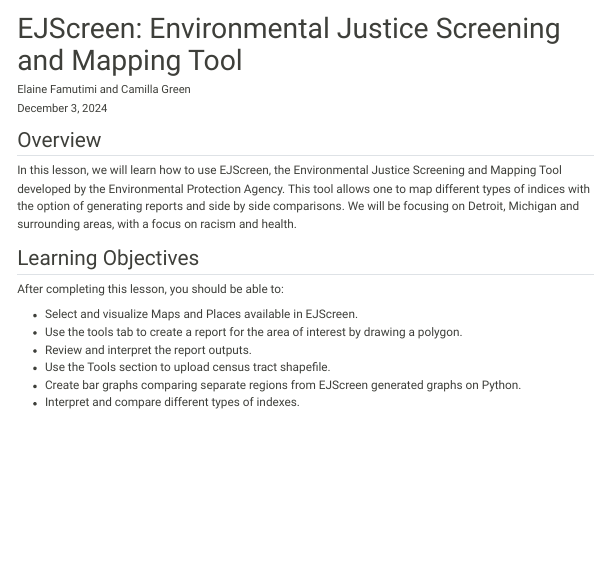
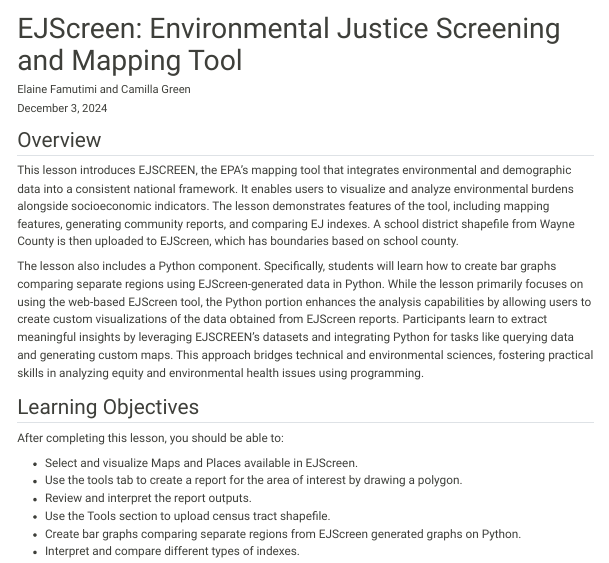
Before and after one commit to ciesin-geospatial/TOPSTSCHOOL-air-quality, a Quarto document (m203-ejscreen.qmd): the page in a window 1100 px wide, from its top. Rendered offline with R 4.5, knitr and Pandoc in place of Quarto, with nearby package versions; some code elsewhere in the file could not run offline; menus at the side of the page are left out; long lines of code are wrapped.

Commit message:
Update m203-ejscreen.qmd overview

```diff
--- a/m203-ejscreen.qmd
+++ b/m203-ejscreen.qmd
@@ -7,7 +7,10 @@
 
 ## Overview
 
-In this lesson, we will learn how to use EJScreen, the Environmental Justice Screening and Mapping Tool developed by the Environmental Protection Agency. This tool allows one to map different types of indices with the option of generating reports and side by side comparisons. We will be focusing on Detroit, Michigan and surrounding areas, with a focus on racism and health.
+This lesson introduces EJSCREEN, the EPA’s mapping tool that integrates environmental and demographic data into a consistent national framework. It enables users to visualize and analyze environmental burdens alongside socioeconomic indicators. The lesson demonstrates features of the tool, including mapping features, generating community reports, and comparing EJ indexes. A school district shapefile from Wayne County is then uploaded to EJScreen, which has boundaries based on school county.
+
+The lesson also includes a Python component. Specifically, students will learn how to create bar graphs comparing separate regions using EJScreen-generated data in Python. While the lesson primarily focuses on using the web-based EJScreen tool, the Python portion enhances the analysis capabilities by allowing users to create custom visualizations of the data obtained from EJScreen reports. Participants learn to extract meaningful insights by leveraging EJSCREEN’s datasets and integrating Python for tasks like querying data and generating custom maps. This approach bridges technical and environmental sciences, fostering practical skills in analyzing equity and environmental health issues using programming.
+
 
 ## Learning Objectives
 
```
